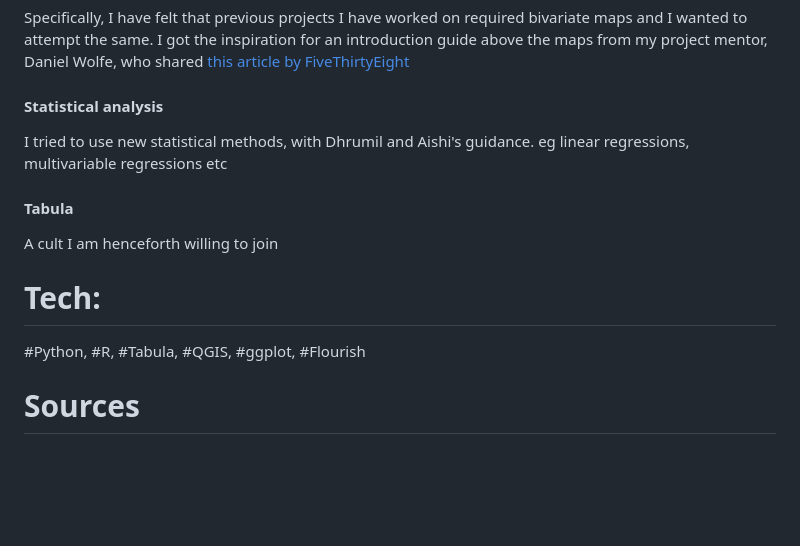
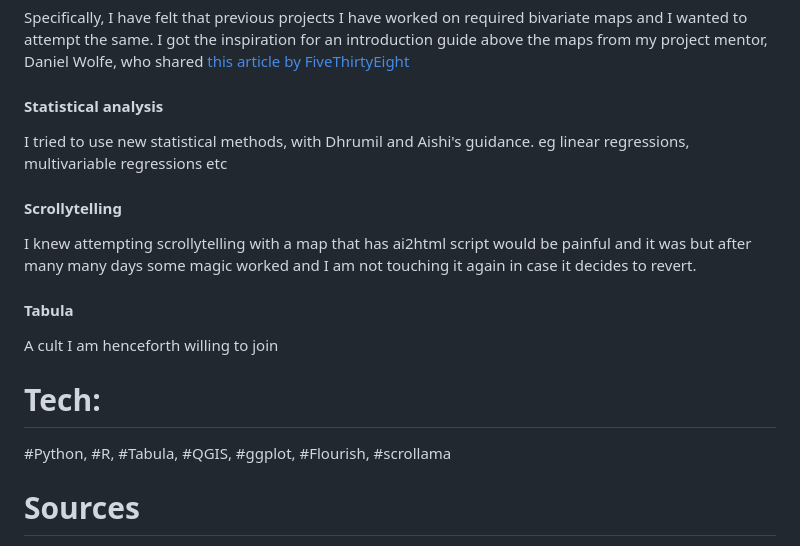
Before and after one commit to ivynyayieka/education_outcomes, a Markdown page: README.md, the part around the change. Drawn GitHub-style; blank space fills up the shorter version.

Commit message:
adding deets for scrolly

```diff
--- a/README.md
+++ b/README.md
@@ -29,11 +29,14 @@ I got the inspiration for an introduction guide above the maps from my project m
 #### Statistical analysis
 I tried to use new statistical methods, with Dhrumil and Aishi's guidance. eg linear regressions, multivariable regressions etc
 
+#### Scrollytelling
+I knew attempting scrollytelling with a map that has ai2html script would be painful and it was but after many many days some magic worked and I am not touching it again in case it decides to revert.
+
 #### Tabula
 A cult I am henceforth willing to join
 
 # Tech:
-#Python, #R, #Tabula, #QGIS, #ggplot, #Flourish
+#Python, #R, #Tabula, #QGIS, #ggplot, #Flourish, #scrollama
 
 # Sources
 * Number of people with no education by county:
```
